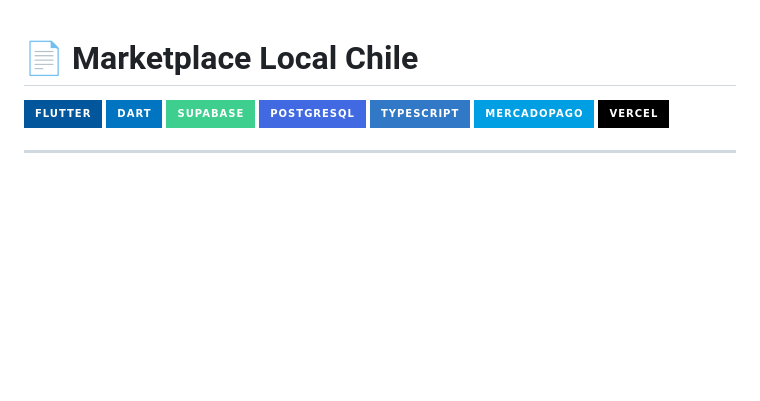
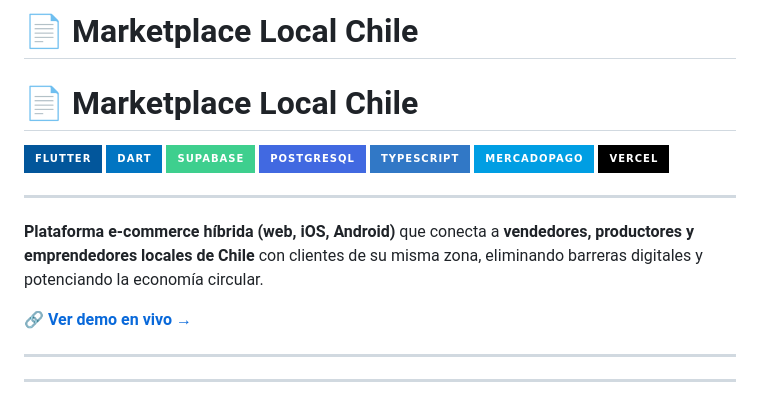
Before and after one commit to NicolasBruna24/marketplace-productos-locales, a Markdown page: README.md, the part around the change. Drawn GitHub-style; badges without logos; blank space fills up the shorter version.

Commit message:
Enhance README with project details and demo link
Added project description and demo link to README.

```diff
--- a/README.md
+++ b/README.md
@@ -1,3 +1,5 @@
+# 📄 Marketplace Local Chile
+
 # 📄 Marketplace Local Chile
 
 ![Flutter](https://img.shields.io/badge/Flutter-02569B?style=for-the-badge&logo=flutter&logoColor=white)
@@ -8,6 +10,13 @@
 ![MercadoPago](https://img.shields.io/badge/MercadoPago-009EE3?style=for-the-badge&logo=mercadopago&logoColor=white)
 ![Vercel](https://img.shields.io/badge/Vercel-000000?style=for-the-badge&logo=vercel&logoColor=white)
 
+---
+
+**Plataforma e‑commerce híbrida (web, iOS, Android)** que conecta a **vendedores, productores y emprendedores locales de Chile** con clientes de su misma zona, eliminando barreras digitales y potenciando la economía circular.
+
+🔗 **[Ver demo en vivo →](https://marketplace-productos-locales.vercel.app/)**
+
+---
 ---
 
 **Plataforma e‑commerce híbrida (web, iOS, Android)** que conecta a **vendedores, productores y emprendedores locales de Chile** con clientes de su misma zona, eliminando barreras digitales y potenciando la economía circular.
```
